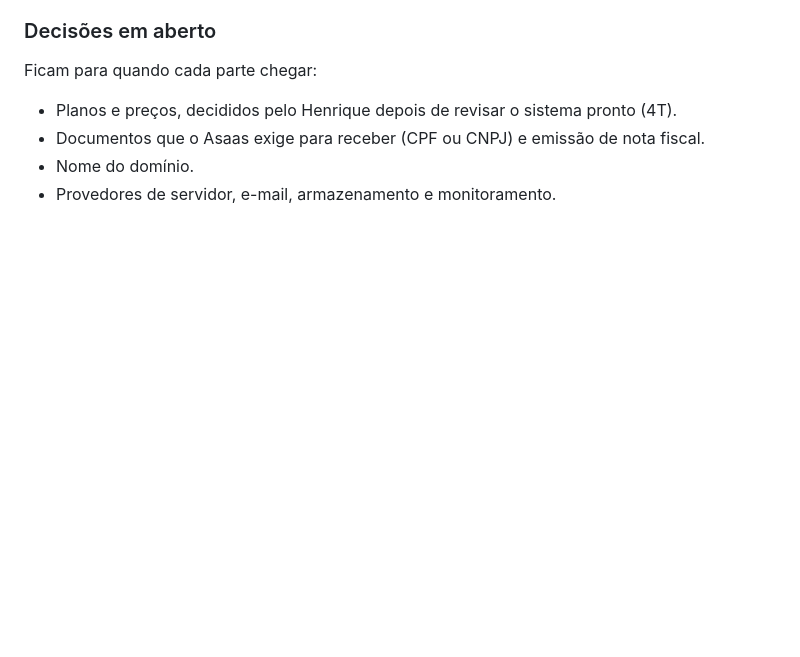
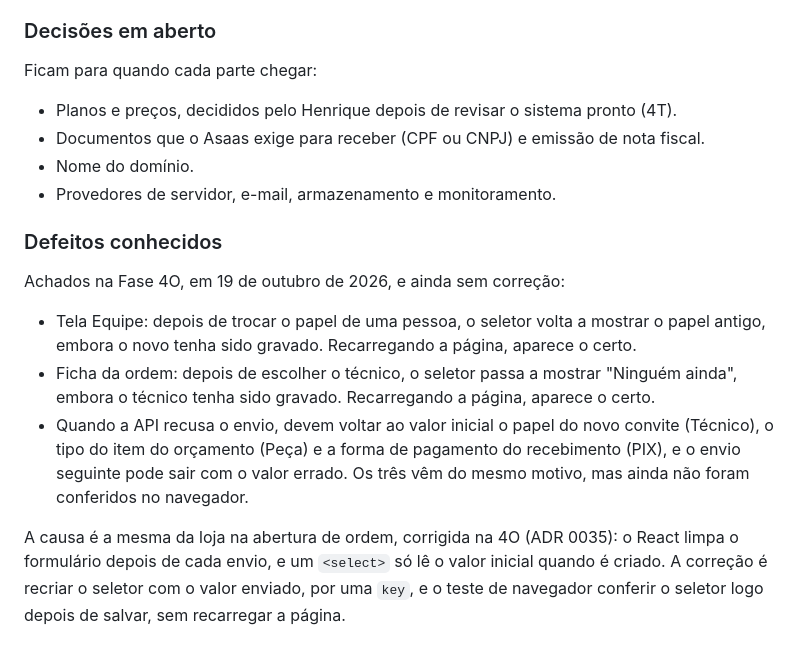
Before and after one commit to HenriqueLiuti5/bancada, a Markdown page: docs/PLANO.md, the part around the change. Drawn GitHub-style; blank space fills up the shorter version.

Commit message:
Plano: defeitos conhecidos dos seletores
Anota os defeitos achados na Fase 4O. Na tela Equipe e na ficha da
ordem, o seletor mostra o valor antigo depois de salvar, embora o novo
tenha sido gravado. Em tres formularios, ele deve voltar ao valor
inicial quando a API recusa o envio. A causa e a correcao ficam
descritas no plano.

Co-Authored-By: Claude Opus 5.5 <noreply@anthropic.com>

```diff
--- a/docs/PLANO.md
+++ b/docs/PLANO.md
@@ -548,3 +548,21 @@ Ficam para quando cada parte chegar:
 - Documentos que o Asaas exige para receber (CPF ou CNPJ) e emissão de nota fiscal.
 - Nome do domínio.
 - Provedores de servidor, e-mail, armazenamento e monitoramento.
+
+### Defeitos conhecidos
+
+Achados na Fase 4O, em 19 de outubro de 2026, e ainda sem correção:
+
+- Tela Equipe: depois de trocar o papel de uma pessoa, o seletor volta a mostrar o papel antigo,
+  embora o novo tenha sido gravado. Recarregando a página, aparece o certo.
+- Ficha da ordem: depois de escolher o técnico, o seletor passa a mostrar "Ninguém ainda", embora o
+  técnico tenha sido gravado. Recarregando a página, aparece o certo.
+- Quando a API recusa o envio, devem voltar ao valor inicial o papel do novo convite (Técnico), o
+  tipo do item do orçamento (Peça) e a forma de pagamento do recebimento (PIX), e o envio seguinte
+  pode sair com o valor errado. Os três vêm do mesmo motivo, mas ainda não foram conferidos no
+  navegador.
+
+A causa é a mesma da loja na abertura de ordem, corrigida na 4O (ADR 0035): o React limpa o
+formulário depois de cada envio, e um `<select>` só lê o valor inicial quando é criado. A correção é
+recriar o seletor com o valor enviado, por uma `key`, e o teste de navegador conferir o seletor logo
+depois de salvar, sem recarregar a página.
```
